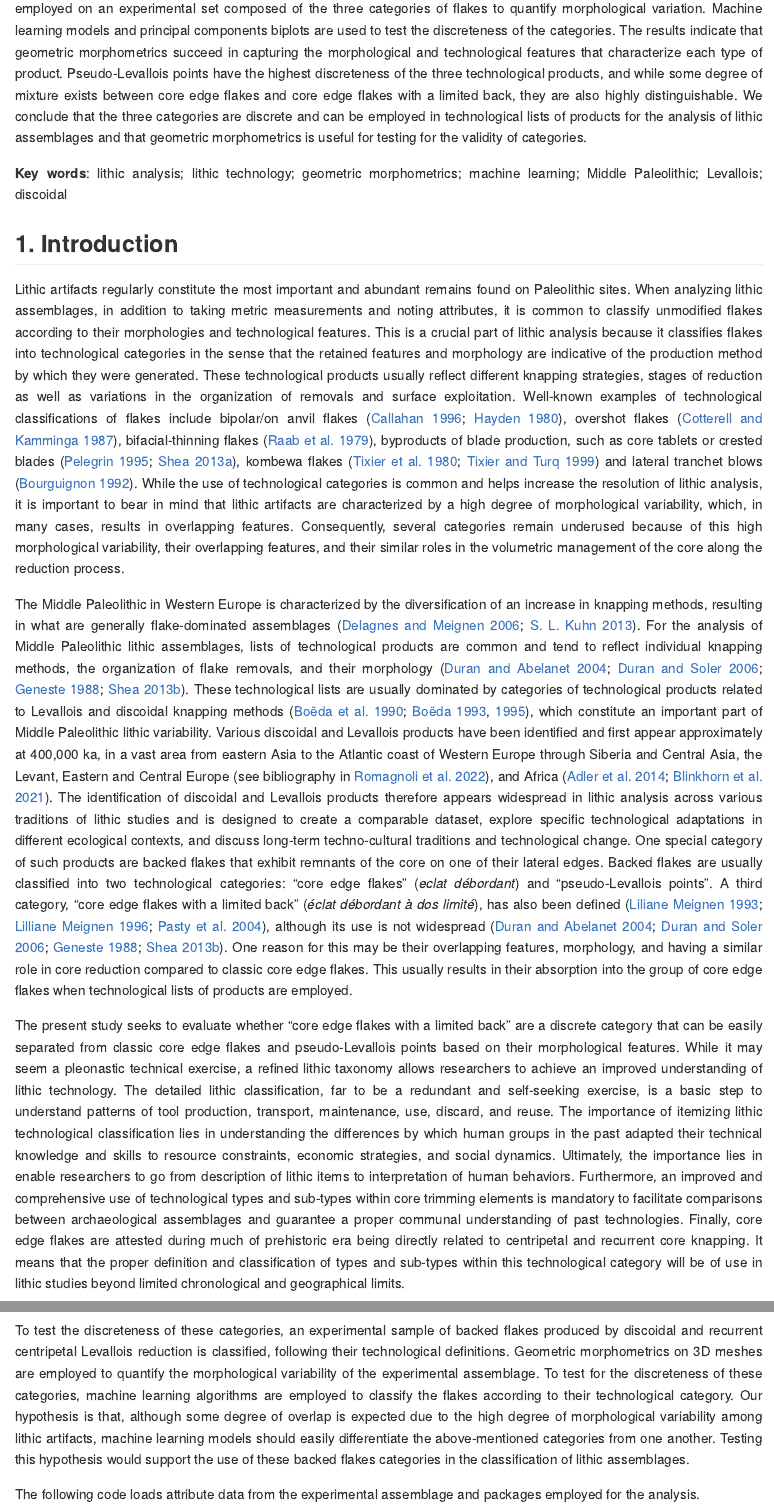
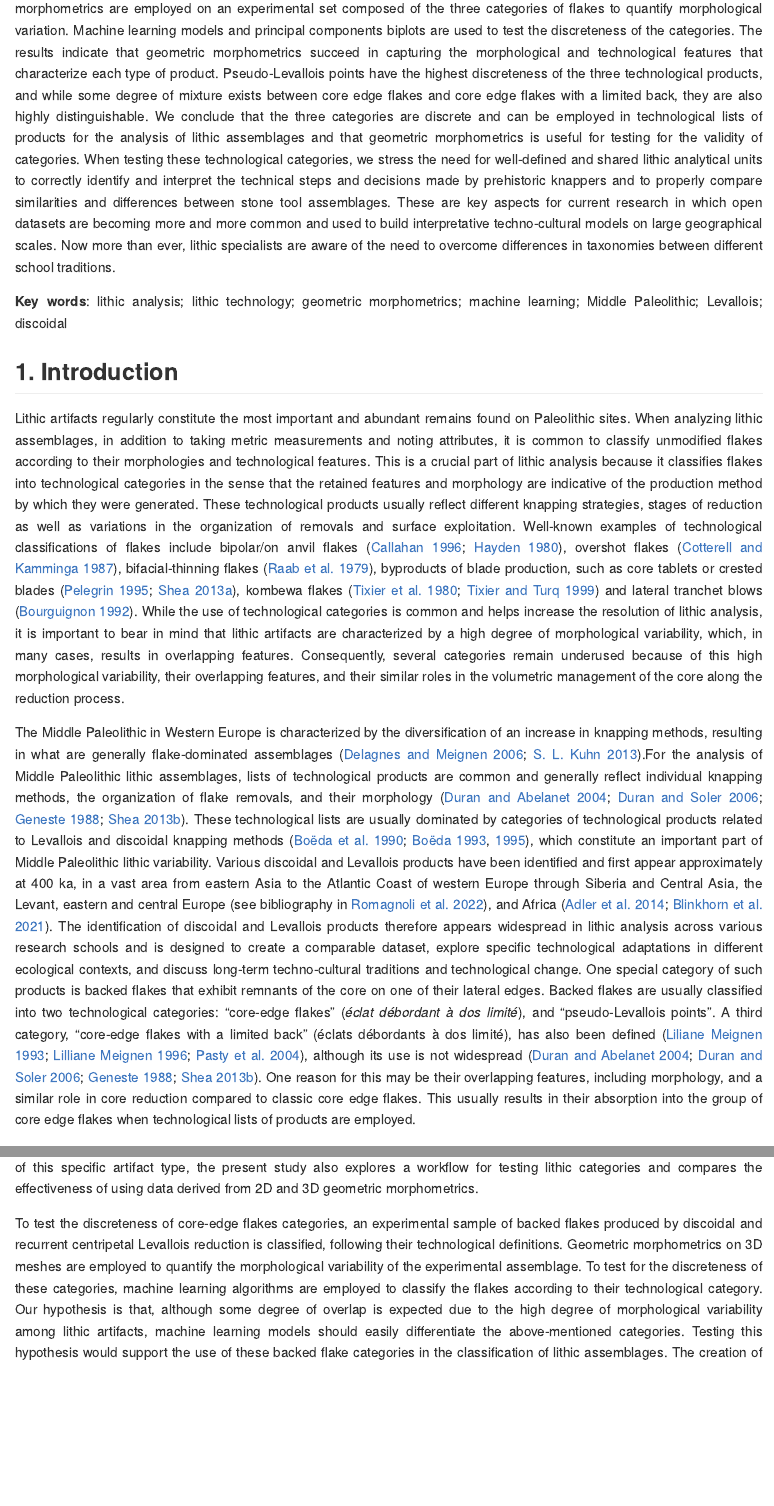
Before and after one commit to GuillermoBustosPerez/Backed-flakes-categories, an R Markdown document (Report/Backed-Flakes-Categories.Rmd): the page in a window 1100 px wide, from 800 px down, and a second part further down, joined at a grey line. The pictures show the output file Report/Backed-Flakes-Categories.md that the author committed with the source, drawn offline in the style of GitHub; long lines of code are wrapped.

Commit message:
updated manuscript

```diff
--- a/Report/Backed-Flakes-Categories.Rmd
+++ b/Report/Backed-Flakes-Categories.Rmd
@@ -33,19 +33,19 @@ $^{(4)}$ INRAP Grand Sud-Ouest, Centre mixte de recherches archéologiques, Doma
 
 **Abstract**
 
-Paleolithic lithic assemblages are usually dominated by flakes, which display a high degree of morphological variability. When analyzing Paleolithic lithic assemblages, it is common to classify flakes into categories based on their morphological and technological features, which are linked to the position of the flake in a reduction sequence and how removals are organized in a given production method. For the analysis of Middle Paleolithic lithic assemblages, two categories of flakes are commonly used: core edge flakes and pseudo-Levallois points. A third type, core edge flakes with a limited back, is also commonly found in the archaeological literature, providing an alternative category with a definition that does not match the two previous types but shares many of their morphological and technological features. The present study addresses whether these three flakes constitute discrete categories based on their morphological and technological attributes. Geometric morphometrics are employed on an experimental set composed of the three categories of flakes to quantify morphological variation. Machine learning models and principal components biplots are used to test the discreteness of the categories. The results indicate that geometric morphometrics succeed in capturing the morphological and technological features that characterize each type of product. Pseudo-Levallois points have the highest discreteness of the three technological products, and while some degree of mixture exists between core edge flakes and core edge flakes with a limited back, they are also highly distinguishable. We conclude that the three categories are discrete and can be employed in technological lists of products for the analysis of lithic assemblages and that geometric morphometrics is useful for testing for the validity of categories.
+Paleolithic lithic assemblages are usually dominated by flakes and display a high degree of morphological variability. When analyzing Paleolithic lithic assemblages, it is common to classify flakes into categories based on their morphological and technological features, which are linked to the position of the flake in the reduction sequence and how removals are organized in a given production method. For the analysis of Middle Paleolithic lithic assemblages, two categories of flakes are commonly identified: core-edge flakes and pseudo-Levallois points. A third type, core-edge flakes with a limited back, is also commonly found in the archaeological literature, providing an alternative category whose definition does not match the two previous types but shares many of their morphological and technological features. The present study addresses whether these three flakes constitute discrete categories based on their morphological and technological attributes. 2D and 3D geometric morphometrics are employed on an experimental set composed of the three categories of flakes to quantify morphological variation. Machine learning models and principal components biplots are used to test the discreteness of the categories. The results indicate that geometric morphometrics succeed in capturing the morphological and technological features that characterize each type of product. Pseudo-Levallois points have the highest discreteness of the three technological products, and while some degree of mixture exists between core edge flakes and core edge flakes with a limited back, they are also highly distinguishable. We conclude that the three categories are discrete and can be employed in technological lists of products for the analysis of lithic assemblages and that geometric morphometrics is useful for testing for the validity of categories. When testing these technological categories, we stress the need for well-defined and shared lithic analytical units to correctly identify and interpret the technical steps and decisions made by prehistoric knappers and to properly compare similarities and differences between stone tool assemblages. These are key aspects for current research in which open datasets are becoming more and more common and used to build interpretative techno-cultural models on large geographical scales. Now more than ever, lithic specialists are aware of the need to overcome differences in taxonomies between different school traditions.
 
 **Key words**: lithic analysis; lithic technology; geometric morphometrics; machine learning; Middle Paleolithic; Levallois; discoidal
 
 ## 1. Introduction
 
-Lithic artifacts regularly constitute the most important and abundant remains found on Paleolithic sites. When analyzing lithic assemblages, in addition to taking metric measurements and noting attributes, it is common to classify unmodified flakes according to their morphologies and technological features. This is a crucial part of lithic analysis because it classifies flakes into technological categories in the sense that the retained features and morphology are indicative of the production method by which they were generated. These technological products usually reflect different knapping strategies, stages of reduction as well as variations in the organization of removals and surface exploitation. Well-known examples of technological classifications of flakes include bipolar/on anvil flakes  [@callahan_bipolar_1996; @hayden_confusion_1980], overshot flakes [@cotterell_formation_1987], bifacial-thinning flakes [@raab_debitage_1979], byproducts of blade production, such as core tablets or crested blades [@pelegrin_technologie_1995; @shea_upper_2013], kombewa flakes [@tixier_prehistoire_1980; @tixier_kombewa_1999] and lateral tranchet blows [@bourguignon_analyse_1992]. While the use of technological categories is common and helps increase the resolution of lithic analysis, it is important to bear in mind that lithic artifacts are characterized by a high degree of morphological variability, which, in many cases, results in overlapping features. Consequently, several categories remain underused because of this high morphological variability, their overlapping features, and their similar roles in the volumetric management of the core along the reduction process.
+Lithic artifacts regularly constitute the most important and abundant remains found on Paleolithic sites. When analyzing lithic assemblages, in addition to taking metric measurements and noting attributes, it is common to classify unmodified flakes according to their morphologies and technological features. This is a crucial part of lithic analysis because it classifies flakes into technological categories in the sense that the retained features and morphology are indicative of the production method by which they were generated. These technological products usually reflect different knapping strategies, stages of reduction as well as variations in the organization of removals and surface exploitation. Well-known examples of technological classifications of flakes include bipolar/on anvil flakes [@callahan_bipolar_1996; @hayden_confusion_1980], overshot flakes [@cotterell_formation_1987], bifacial-thinning flakes [@raab_debitage_1979], byproducts of blade production, such as core tablets or crested blades [@pelegrin_technologie_1995; @shea_upper_2013], kombewa flakes [@tixier_prehistoire_1980; @tixier_kombewa_1999] and lateral tranchet blows [@bourguignon_analyse_1992]. While the use of technological categories is common and helps increase the resolution of lithic analysis, it is important to bear in mind that lithic artifacts are characterized by a high degree of morphological variability, which, in many cases, results in overlapping features. Consequently, several categories remain underused because of this high morphological variability, their overlapping features, and their similar roles in the volumetric management of the core along the reduction process.
 
-The Middle Paleolithic in Western Europe is characterized by the diversification of an increase in knapping methods, resulting in what are generally flake-dominated assemblages [@kuhn_roots_2013; @hovers_diversity_2006]. For the analysis of Middle Paleolithic lithic assemblages, lists of technological products are common and tend to reflect individual knapping methods, the organization of flake removals, and their morphology [@duran_mousterien_2004; @duran_variabilite_2006; @rigaud_les_1988; @shea_middle_2013]. These technological lists are usually dominated by categories of technological products related to Levallois and discoidal knapping methods [@dibble_levallois:_1995; @boeda_debitage_1993; @boeda_identification_1990], which constitute an important part of Middle Paleolithic lithic variability. Various discoidal and Levallois products have been identified and first appear approximately at 400,000 ka, in a vast area from eastern Asia to the Atlantic coast of Western Europe through Siberia and Central Asia, the Levant, Eastern and Central Europe [see bibliography in @romagnoli_neanderthal_2022], and Africa [@adler_early_2014; @blinkhorn_directional_2021]. The identification of discoidal and Levallois products therefore appears widespread in lithic analysis across various traditions of lithic studies and is designed to create a comparable dataset, explore specific technological adaptations in different ecological contexts, and discuss long-term techno-cultural traditions and technological change. One special category of such products are backed flakes that exhibit remnants of the core on one of their lateral edges. Backed flakes are usually classified into two technological categories: “core edge flakes” (*eclat débordant*) and “pseudo-Levallois points”. A third category, “core edge flakes with a limited back” (*éclat débordant à dos limité*), has also been defined [@meignen_les_1993; @meignen_persistance_1996; @pasty_etude_2004], although its use is not widespread [@duran_mousterien_2004; @duran_variabilite_2006; @rigaud_les_1988; @shea_middle_2013]. One reason for this may be their overlapping features, morphology, and having a similar role in core reduction compared to classic core edge flakes. This usually results in their absorption into the group of core edge flakes when technological lists of products are employed.
+The Middle Paleolithic in Western Europe is characterized by the diversification of an increase in knapping methods, resulting in what are generally flake-dominated assemblages [@kuhn_roots_2013; @hovers_diversity_2006].For the analysis of Middle Paleolithic lithic assemblages, lists of technological products are common and generally reflect individual knapping methods, the organization of flake removals, and their morphology [@duran_mousterien_2004; @duran_variabilite_2006; @rigaud_les_1988; @shea_middle_2013]. These technological lists are usually dominated by categories of technological products related to Levallois and discoidal knapping methods [@dibble_levallois:_1995; @boeda_debitage_1993; @boeda_identification_1990], which constitute an important part of Middle Paleolithic lithic variability. Various discoidal and Levallois products have been identified and first appear approximately at 400 ka, in a vast area from eastern Asia to the Atlantic Coast of western Europe through Siberia and Central Asia, the Levant, eastern and central Europe [see bibliography in @romagnoli_neanderthal_2022], and Africa [@adler_early_2014; @blinkhorn_directional_2021]. The identification of discoidal and Levallois products therefore appears widespread in lithic analysis across various research schools and is designed to create a comparable dataset, explore specific technological adaptations in different ecological contexts, and discuss long-term techno-cultural traditions and technological change. One special category of such products is backed flakes that exhibit remnants of the core on one of their lateral edges. Backed flakes are usually classified into two technological categories: “core-edge flakes” (*éclat débordant à dos limité*), and “pseudo-Levallois points”. A third category, “core-edge flakes with a limited back” (éclats débordants à dos limité), has also been defined [@meignen_les_1993; @meignen_persistance_1996; @pasty_etude_2004], although its use is not widespread [@duran_mousterien_2004; @duran_variabilite_2006; @rigaud_les_1988; @shea_middle_2013]. One reason for this may be their overlapping features, including morphology, and a similar role in core reduction compared to classic core edge flakes. This usually results in their absorption into the group of core edge flakes when technological lists of products are employed.
 
-The present study seeks to evaluate whether “core edge flakes with a limited back” are a discrete category that can be easily separated from classic core edge flakes and pseudo-Levallois points based on their morphological features. While it may seem a pleonastic technical exercise, a refined lithic taxonomy allows researchers to achieve an improved understanding of lithic technology. The detailed lithic classification, far to be a redundant and self-seeking exercise, is a basic step to understand patterns of tool production, transport, maintenance, use, discard, and reuse. The importance of itemizing lithic technological classification lies in understanding the differences by which human groups in the past adapted their technical knowledge and skills to resource constraints, economic strategies, and social dynamics. Ultimately, the importance lies in enable researchers to go from description of lithic items to interpretation of human behaviors. Furthermore, an improved and comprehensive use of technological types and sub-types within core trimming elements is mandatory to facilitate comparisons between archaeological assemblages and guarantee a proper communal understanding of past technologies. Finally, core edge flakes are attested during much of prehistoric era being directly related to centripetal and recurrent core knapping. It means that the proper definition and classification of types and sub-types within this technological category will be of use in lithic studies beyond limited chronological and geographical limits.
+The present study aims to evaluate whether “core-edge flakes with a limited back” represent a discrete technological category that can be easily separated from classic core-edge flakes and pseudo-Levallois points based on their morphological features. While this may seem a pleonastic technical exercise, refining stone tool taxonomy allows researchers to better describe lithic technology, which is the basis for documenting patterns of tool production, transport, maintenance, use, discard, and reuse. This is equally important for exploring differences in how past human groups adapted their technical knowledge and skills to resource constraints, economic strategies, and social dynamics. Furthermore, an improved and comprehensive use of technological types and sub-types within core trimming elements is fundamental to generating reliable comparisons between archaeological assemblages. Finally, core-edge flakes are present in multiple Palaeolithic techno-complexes, particularly those based around centripetal and recurrent reduction strategies. As such, better classifying types and sub-types within this technological category will be of use in lithic studies for multiple periods and regions. In addition to evaluating the discreteness of this specific artifact type, the present study also explores a workflow for testing lithic categories and compares the effectiveness of using data derived from 2D and 3D geometric morphometrics.
 
-To test the discreteness of these categories, an experimental sample of backed flakes produced by discoidal and recurrent centripetal Levallois reduction is classified, following their technological definitions. Geometric morphometrics on 3D meshes are employed to quantify the morphological variability of the experimental assemblage. To test for the discreteness of these categories, machine learning algorithms are employed to classify the flakes according to their technological category. Our hypothesis is that, although some degree of overlap is expected due to the high degree of morphological variability among lithic artifacts, machine learning models should easily differentiate the above-mentioned categories from one another. Testing this hypothesis would support the use of these backed flakes categories in the classification of lithic assemblages.
+To test the discreteness of core-edge flakes categories, an experimental sample of backed flakes produced by discoidal and recurrent centripetal Levallois reduction is classified, following their technological definitions. Geometric morphometrics on 3D meshes are employed to quantify the morphological variability of the experimental assemblage. To test for the discreteness of these categories, machine learning algorithms are employed to classify the flakes according to their technological category. Our hypothesis is that, although some degree of overlap is expected due to the high degree of morphological variability among lithic artifacts, machine learning models should easily differentiate the above-mentioned categories. Testing this hypothesis would support the use of these backed flake categories in the classification of lithic assemblages. The creation of datasets based on the same analytical units and criteria will enable more accurate and reliable comparisons between stone tool assemblages, improving the definition of working hypotheses and interpretative models for technological, adaptive, and behavioral changes in prehistory [@romagnoli_neanderthal_2022].
 
 The following code loads attribute data from the experimental assemblage and packages employed for the analysis.
 
```
Also changed, not shown: Report/Backed-Flakes-Categories.md, Report/Backed-Flakes-Categories_files/figure-gfm/unnamed-chunk-11-1.png, Report/Backed-Flakes-Categories_files/figure-gfm/unnamed-chunk-18-1.png, Report/Data/Results 2D Data Limited variables Best Model.RData (added), Report/Data/Results 2D Up and Down sampling Limited variables.RData (added), Report/Data/Results 3D Data Limited variables Best Model.RData (added), Report/Data/Results 3D Up and Down sampling Limited variables.RData (added), Report/svmpoly results.xlsx (added).
